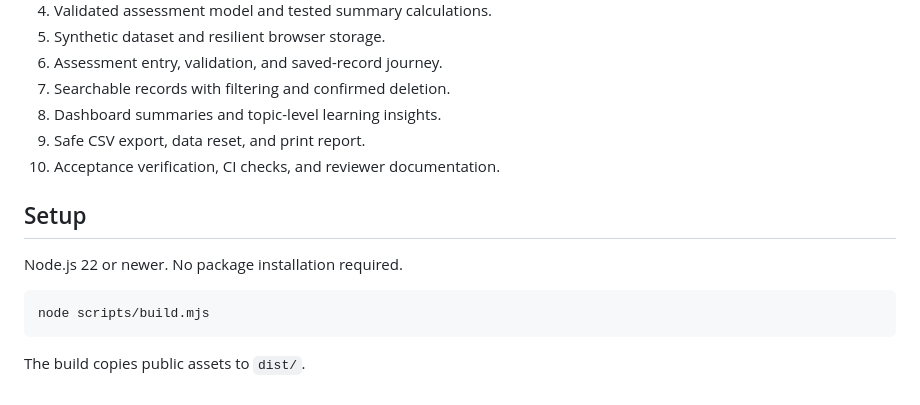
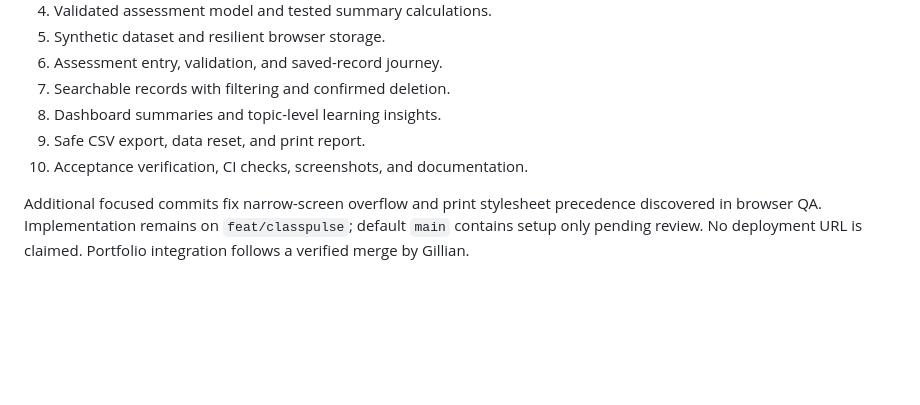
Before and after one commit to Gillmasija/classpulse, a Markdown page: README.md, the part around one of its changes. Rendered like a GitHub page; blank space fills up the shorter version.

````diff
--- a/README.md
+++ b/README.md
@@ -15,14 +51,6 @@ Project setup is complete. Implementation will happen through a feature-branch p
 7. Searchable records with filtering and confirmed deletion.
 8. Dashboard summaries and topic-level learning insights.
 9. Safe CSV export, data reset, and print report.
-10. Acceptance verification, CI checks, and reviewer documentation.
+10. Acceptance verification, CI checks, screenshots, and documentation.
 
-## Setup
-
-Node.js 22 or newer. No package installation required.
-
-```sh
-node scripts/build.mjs
-```
-
-The build copies public assets to `dist/`.
+Additional focused commits fix narrow-screen overflow and print stylesheet precedence discovered in browser QA. Implementation remains on `feat/classpulse`; default `main` contains setup only pending review. No deployment URL is claimed. Portfolio integration follows a verified merge by Gillian.
````
Also changed, not shown: other parts of README.md (+41 -5 lines), PROJECT_BRIEF.md (+10 -10 lines), docs/VERIFICATION.md (added, +36 -0 lines), docs/insights-mobile.jpg (added), docs/overview-desktop.jpg (added), 1 other file.
